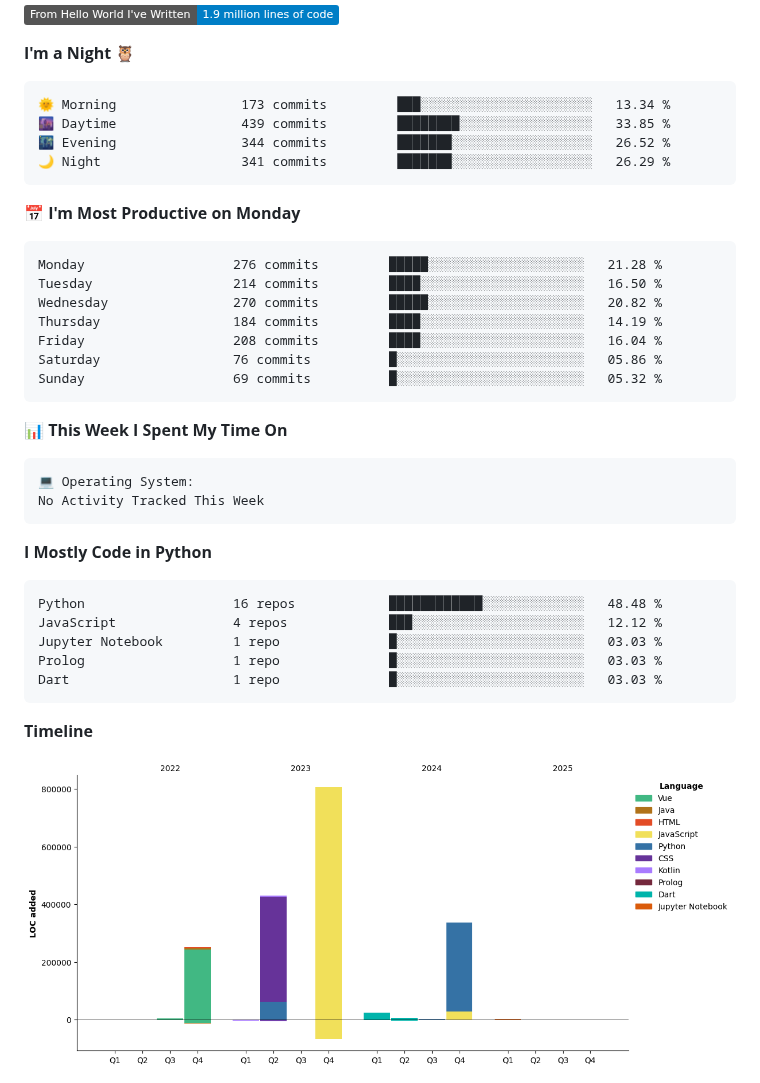
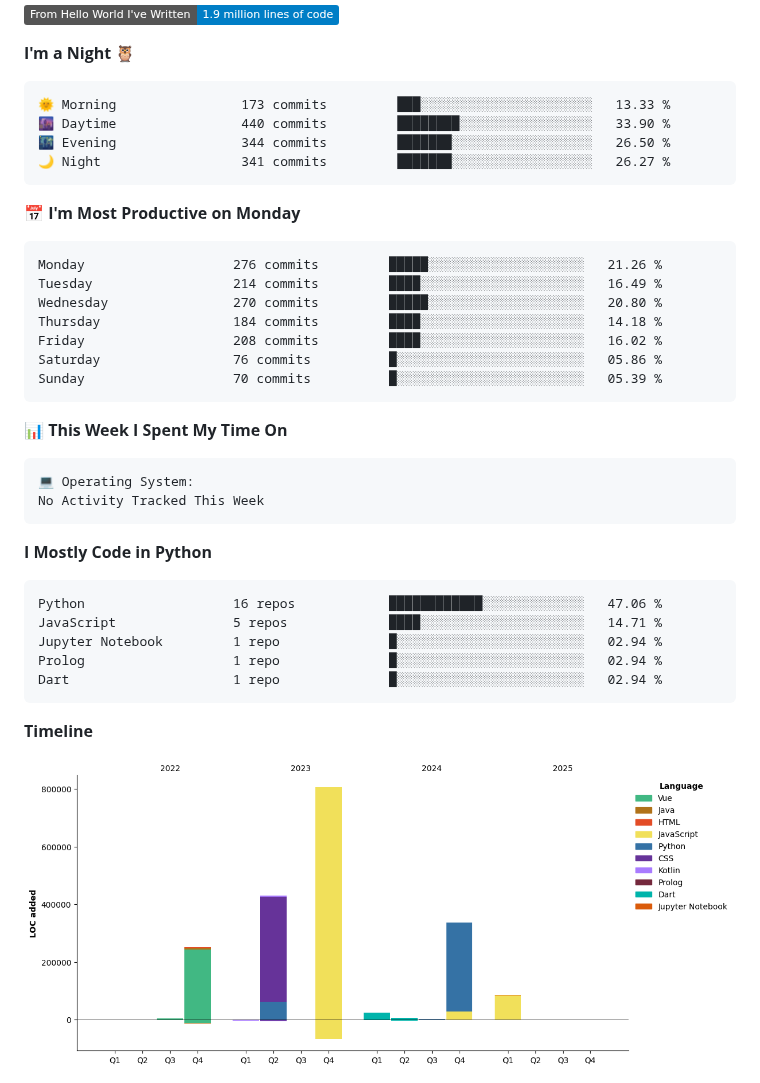
Before and after one commit to LLLLLrf/LLLLLrf, a Markdown page: README.md, the part around one of its changes. Rendered like a GitHub page; pictures changed too: assets/bar_graph.png; badges without logos.

Commit message:
Updated with Dev Metrics

````diff
--- a/README.md
+++ b/README.md
@@ -75,21 +75,21 @@ Here are some ideas to get you started:
 **I'm a Night 🦉**
 
 ```text
-🌞 Morning                173 commits         ███░░░░░░░░░░░░░░░░░░░░░░   13.34 %
-🌆 Daytime                439 commits         ████████░░░░░░░░░░░░░░░░░   33.85 %
-🌃 Evening                344 commits         ███████░░░░░░░░░░░░░░░░░░   26.52 %
-🌙 Night                  341 commits         ███████░░░░░░░░░░░░░░░░░░   26.29 %
+🌞 Morning                173 commits         ███░░░░░░░░░░░░░░░░░░░░░░   13.33 %
+🌆 Daytime                440 commits         ████████░░░░░░░░░░░░░░░░░   33.90 %
+🌃 Evening                344 commits         ███████░░░░░░░░░░░░░░░░░░   26.50 %
+🌙 Night                  341 commits         ███████░░░░░░░░░░░░░░░░░░   26.27 %
 ```
 📅 **I'm Most Productive on Monday**
 
 ```text
-Monday                   276 commits         █████░░░░░░░░░░░░░░░░░░░░   21.28 %
-Tuesday                  214 commits         ████░░░░░░░░░░░░░░░░░░░░░   16.50 %
-Wednesday                270 commits         █████░░░░░░░░░░░░░░░░░░░░   20.82 %
-Thursday                 184 commits         ████░░░░░░░░░░░░░░░░░░░░░   14.19 %
-Friday                   208 commits         ████░░░░░░░░░░░░░░░░░░░░░   16.04 %
+Monday                   276 commits         █████░░░░░░░░░░░░░░░░░░░░   21.26 %
+Tuesday                  214 commits         ████░░░░░░░░░░░░░░░░░░░░░   16.49 %
+Wednesday                270 commits         █████░░░░░░░░░░░░░░░░░░░░   20.80 %
+Thursday                 184 commits         ████░░░░░░░░░░░░░░░░░░░░░   14.18 %
+Friday                   208 commits         ████░░░░░░░░░░░░░░░░░░░░░   16.02 %
 Saturday                 76 commits          █░░░░░░░░░░░░░░░░░░░░░░░░   05.86 %
-Sunday                   69 commits          █░░░░░░░░░░░░░░░░░░░░░░░░   05.32 %
+Sunday                   70 commits          █░░░░░░░░░░░░░░░░░░░░░░░░   05.39 %
 ```
 
 
@@ -103,11 +103,11 @@ No Activity Tracked This Week
 **I Mostly Code in Python**
 
 ```text
-Python                   16 repos            ████████████░░░░░░░░░░░░░   48.48 %
-JavaScript               4 repos             ███░░░░░░░░░░░░░░░░░░░░░░   12.12 %
-Jupyter Notebook         1 repo              █░░░░░░░░░░░░░░░░░░░░░░░░   03.03 %
-Prolog                   1 repo              █░░░░░░░░░░░░░░░░░░░░░░░░   03.03 %
-Dart                     1 repo              █░░░░░░░░░░░░░░░░░░░░░░░░   03.03 %
+Python                   16 repos            ████████████░░░░░░░░░░░░░   47.06 %
+JavaScript               5 repos             ████░░░░░░░░░░░░░░░░░░░░░   14.71 %
+Jupyter Notebook         1 repo              █░░░░░░░░░░░░░░░░░░░░░░░░   02.94 %
+Prolog                   1 repo              █░░░░░░░░░░░░░░░░░░░░░░░░   02.94 %
+Dart                     1 repo              █░░░░░░░░░░░░░░░░░░░░░░░░   02.94 %
 ```
 
 
````
Also changed, not shown: other parts of README.md (+2 -2 lines).
